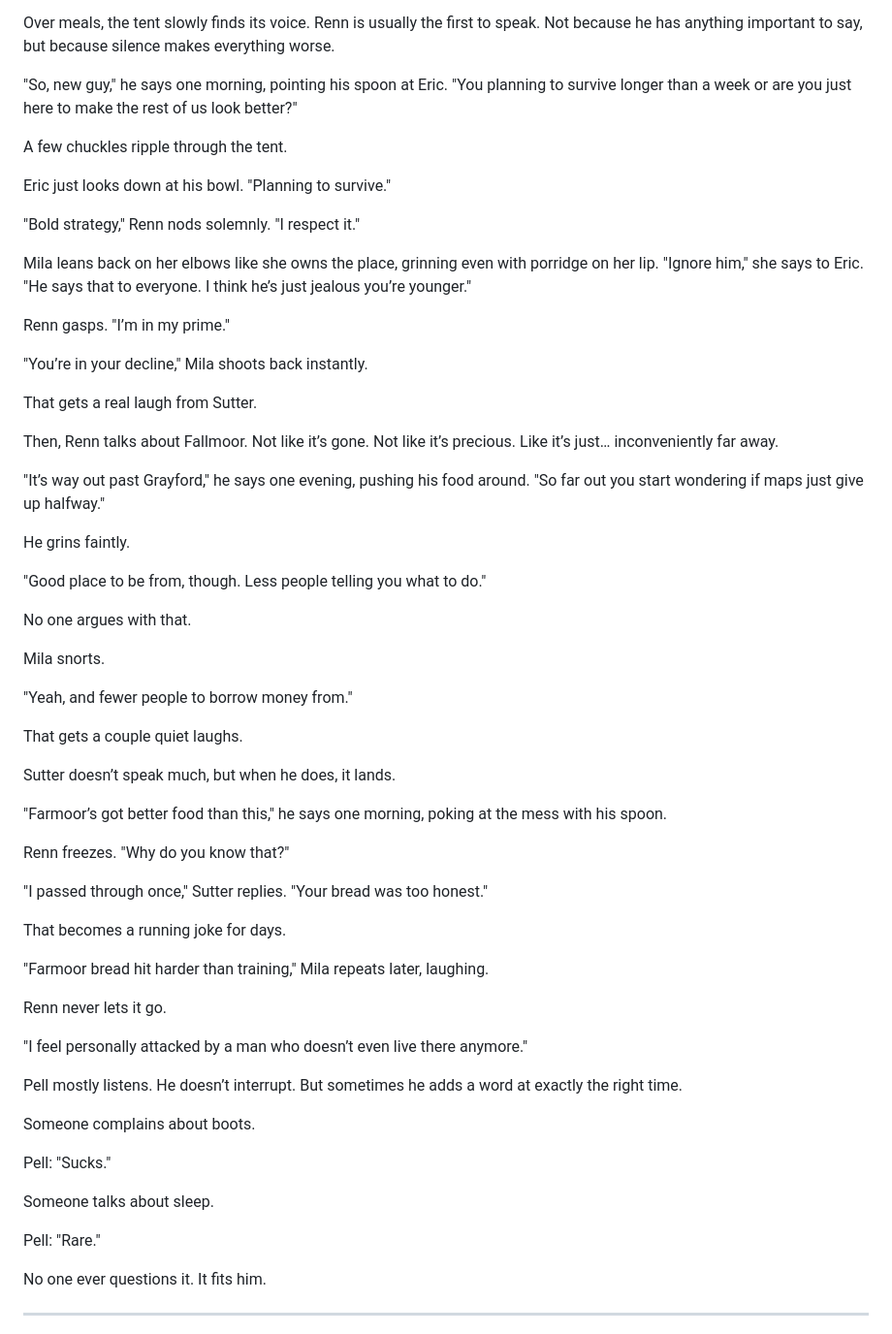
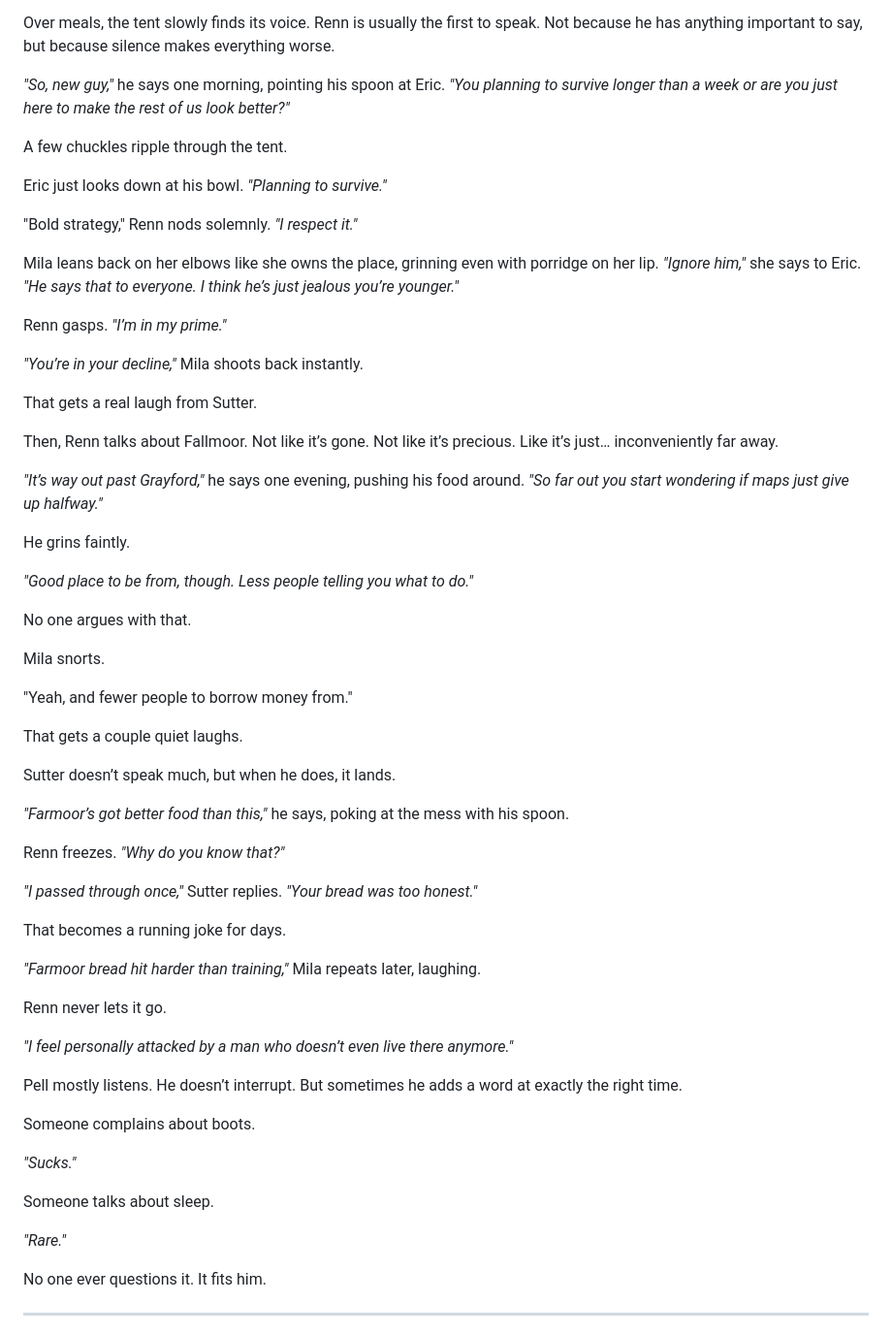
Before and after one commit to ashrafkamarudin/The-Grunt-s-Edge, a Markdown page: Chapters/Chapter 9.md, the part around one of its changes. Shown at 97% size. Rendered like a GitHub page.

```diff
--- a/Chapters/Chapter 9.md
+++ b/Chapters/Chapter 9.md
@@ -150,30 +162,30 @@ The days settle into a rhythm - Squad training at dawn. Individual drills after.
 
 Over meals, the tent slowly finds its voice. Renn is usually the first to speak. Not because he has anything important to say, but because silence makes everything worse.
 
-"So, new guy," he says one morning, pointing his spoon at Eric. "You planning to survive longer than a week or are you just here to make the rest of us look better?"
+*"So, new guy,"* he says one morning, pointing his spoon at Eric. *"You planning to survive longer than a week or are you just here to make the rest of us look better?"*
 
 A few chuckles ripple through the tent.
 
-Eric just looks down at his bowl. "Planning to survive."
+Eric just looks down at his bowl. *"Planning to survive."*
 
-"Bold strategy," Renn nods solemnly. "I respect it."
+"Bold strategy," Renn nods solemnly. *"I respect it."*
 
-Mila leans back on her elbows like she owns the place, grinning even with porridge on her lip. "Ignore him," she says to Eric. "He says that to everyone. I think he’s just jealous you’re younger."
+Mila leans back on her elbows like she owns the place, grinning even with porridge on her lip. *"Ignore him,"* she says to Eric. *"He says that to everyone. I think he’s just jealous you’re younger."*
 
-Renn gasps. "I’m in my prime."
+Renn gasps. *"I’m in my prime."*
 
-"You’re in your decline," Mila shoots back instantly.
+*"You’re in your decline,"* Mila shoots back instantly.
 
 That gets a real laugh from Sutter.
 
 Then, Renn talks about Fallmoor. Not like it’s gone. Not like it’s precious. Like it’s just… inconveniently far away.
 
-"It’s way out past Grayford," he says one evening, pushing his food around.
-"So far out you start wondering if maps just give up halfway."
+*"It’s way out past Grayford,"* he says one evening, pushing his food around.
+*"So far out you start wondering if maps just give up halfway."*
 
 He grins faintly.
 
-"Good place to be from, though. Less people telling you what to do."
+*"Good place to be from, though. Less people telling you what to do."*
 
 No one argues with that.
 
@@ -185,29 +197,29 @@ That gets a couple quiet laughs.
 
 Sutter doesn’t speak much, but when he does, it lands.
 
-"Farmoor’s got better food than this," he says one morning, poking at the mess with his spoon.
+*"Farmoor’s got better food than this,"* he says, poking at the mess with his spoon.
 
-Renn freezes. "Why do you know that?"
+Renn freezes. *"Why do you know that?"*
 
-"I passed through once," Sutter replies. "Your bread was too honest."
+*"I passed through once,"* Sutter replies. *"Your bread was too honest."*
 
 That becomes a running joke for days.
 
-"Farmoor bread hit harder than training," Mila repeats later, laughing.
+*"Farmoor bread hit harder than training,"* Mila repeats later, laughing.
 
 Renn never lets it go.
 
-"I feel personally attacked by a man who doesn’t even live there anymore."
+*"I feel personally attacked by a man who doesn’t even live there anymore."*
 
 Pell mostly listens. He doesn’t interrupt. But sometimes he adds a word at exactly the right time.
 
 Someone complains about boots.
 
-Pell: "Sucks."
+*"Sucks."*
 
 Someone talks about sleep.
 
-Pell: "Rare."
+*"Rare."*
 
 No one ever questions it. It fits him.
 
```
Also changed, not shown: other parts of Chapters/Chapter 9.md (+53 -41 lines).
